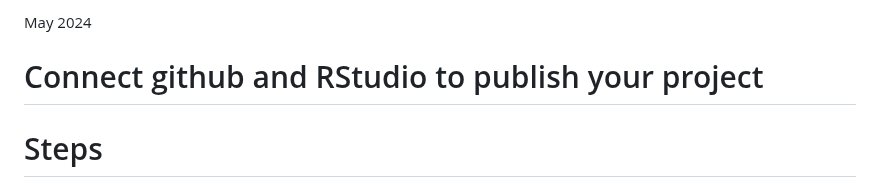
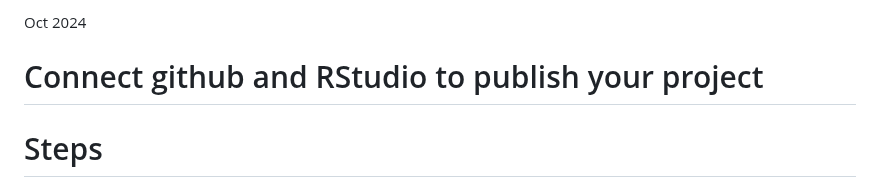
Before and after one commit to sook-tusk/SRMS-Workshop, a Markdown page: RStudio-Github-Remote-Connection/SettingUp_Github_RStudio.md, the part around the change. GitHub-like rendering.

Commit message:
date edited

```diff
--- a/RStudio-Github-Remote-Connection/SettingUp_Github_RStudio.md
+++ b/RStudio-Github-Remote-Connection/SettingUp_Github_RStudio.md
@@ -1,5 +1,5 @@
 
-May 2024
+Oct 2024
 
 # Connect github and RStudio to publish your project
 
```
